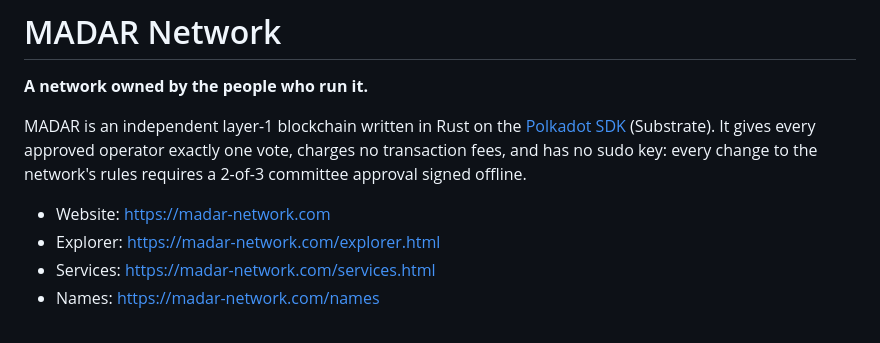
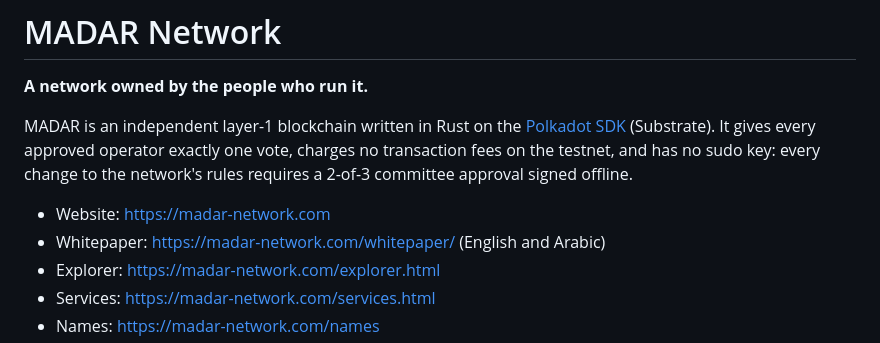
Before and after one commit to MADAR-NETWORK/MADAR, a Markdown page: README.md, the part around the change. Drawn GitHub-style.

Commit message:
README: link the whitepaper; no transaction fees on the testnet

```diff
--- a/README.md
+++ b/README.md
@@ -2,9 +2,10 @@
 
 **A network owned by the people who run it.**
 
-MADAR is an independent layer-1 blockchain written in Rust on the [Polkadot SDK](https://github.com/paritytech/polkadot-sdk) (Substrate). It gives every approved operator exactly one vote, charges no transaction fees, and has no sudo key: every change to the network's rules requires a 2-of-3 committee approval signed offline.
+MADAR is an independent layer-1 blockchain written in Rust on the [Polkadot SDK](https://github.com/paritytech/polkadot-sdk) (Substrate). It gives every approved operator exactly one vote, charges no transaction fees on the testnet, and has no sudo key: every change to the network's rules requires a 2-of-3 committee approval signed offline.
 
 - Website: https://madar-network.com
+- Whitepaper: https://madar-network.com/whitepaper/ (English and Arabic)
 - Explorer: https://madar-network.com/explorer.html
 - Services: https://madar-network.com/services.html
 - Names: https://madar-network.com/names
```
